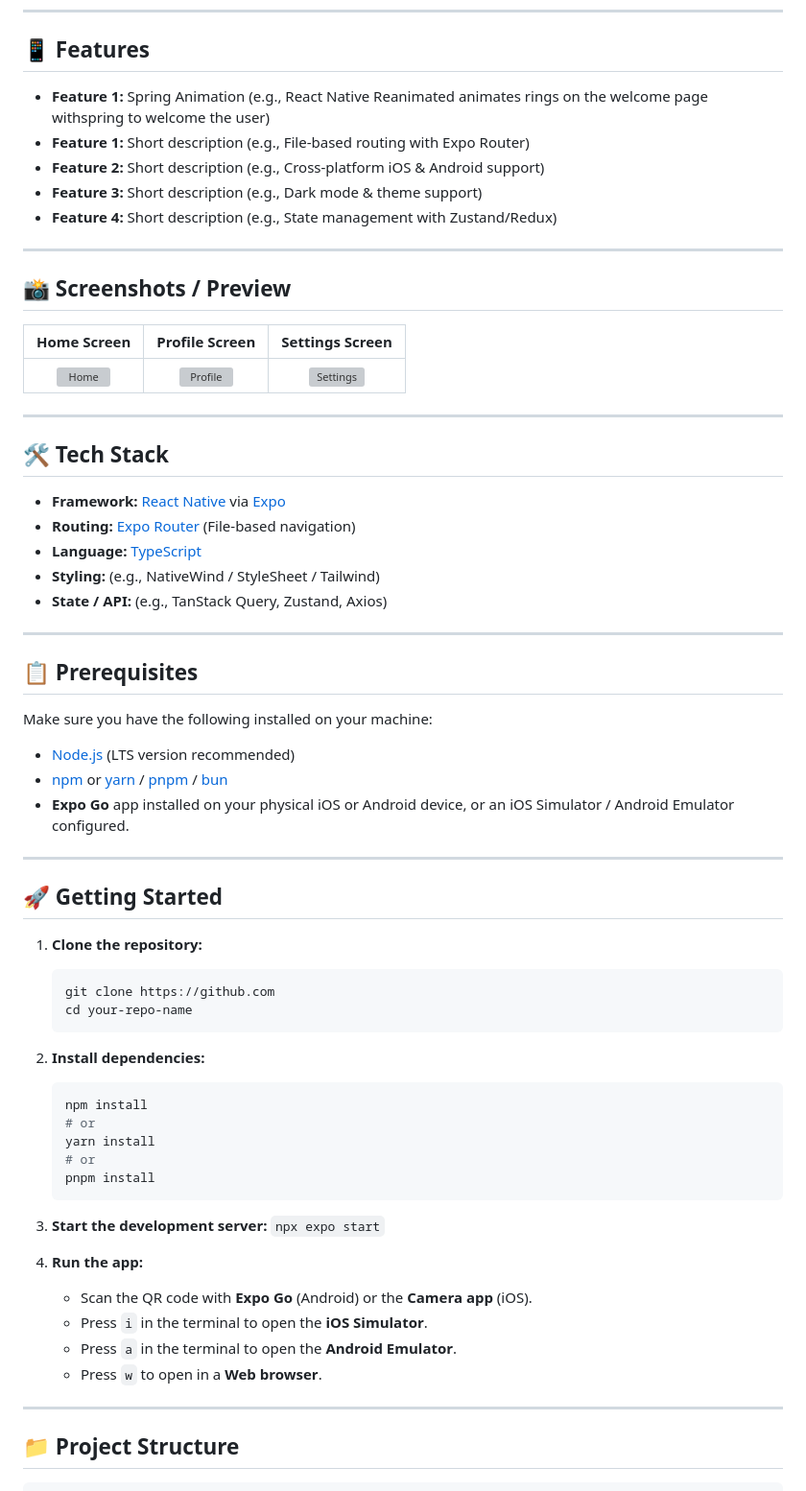
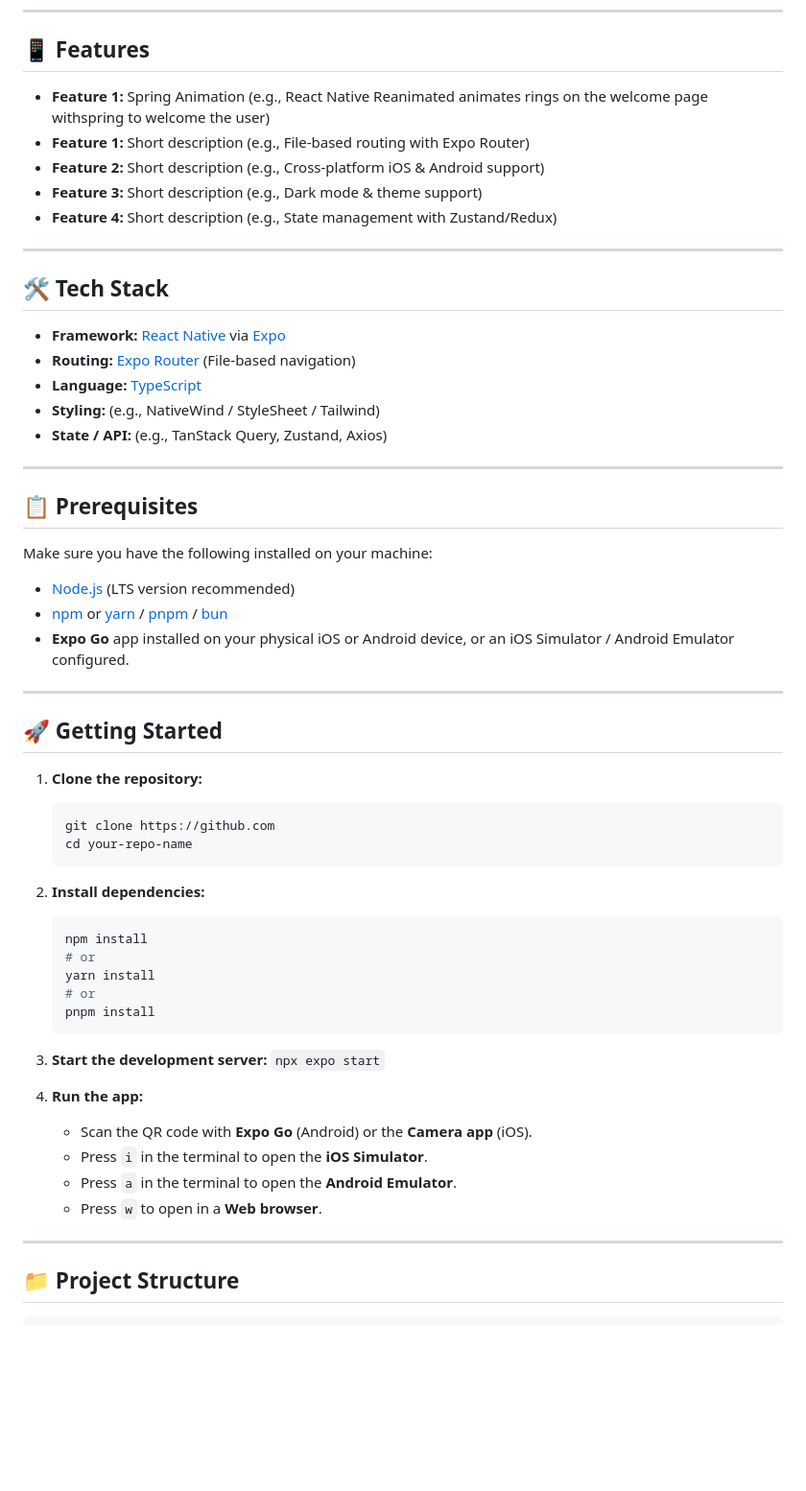
Before and after one commit to monaheng101/african-recipes-app, a Markdown page: README.md, the part around one of its changes. Shown at 96% size. GitHub-like rendering; blank space fills up the shorter version; grey boxes are pictures that could not be loaded.

````diff
--- a/README.md
+++ b/README.md
@@ -10,50 +10,45 @@
 
 ## 📱 Features
 
-* **Feature 1:** Spring Animation (e.g., React Native Reanimated animates rings on the welcome page withspring to welcome the user)
-* **Feature 1:** Short description (e.g., File-based routing with Expo Router)
-* **Feature 2:** Short description (e.g., Cross-platform iOS & Android support)
-* **Feature 3:** Short description (e.g., Dark mode & theme support)
-* **Feature 4:** Short description (e.g., State management with Zustand/Redux)
-
----
-
-## 📸 Screenshots / Preview
-
-| Home Screen | Profile Screen | Settings Screen |
-| :---: | :---: | :---: |
-| ![Home](path/to/home.png) | ![Profile](path/to/profile.png) | ![Settings](path/to/settings.png) |
+- **Feature 1:** Spring Animation (e.g., React Native Reanimated animates rings on the welcome page withspring to welcome the user)
+- **Feature 1:** Short description (e.g., File-based routing with Expo Router)
+- **Feature 2:** Short description (e.g., Cross-platform iOS & Android support)
+- **Feature 3:** Short description (e.g., Dark mode & theme support)
+- **Feature 4:** Short description (e.g., State management with Zustand/Redux)
 
 ---
 
 ## 🛠️ Tech Stack
 
-* **Framework:** [React Native](https://reactnative.dev) via [Expo](https://expo.dev/)
-* **Routing:** [Expo Router](https://expo.dev) (File-based navigation)
-* **Language:** [TypeScript](https://typescriptlang.org)
-* **Styling:** (e.g., NativeWind / StyleSheet / Tailwind)
-* **State / API:** (e.g., TanStack Query, Zustand, Axios)
+- **Framework:** [React Native](https://reactnative.dev) via [Expo](https://expo.dev/)
+- **Routing:** [Expo Router](https://expo.dev) (File-based navigation)
+- **Language:** [TypeScript](https://typescriptlang.org)
+- **Styling:** (e.g., NativeWind / StyleSheet / Tailwind)
+- **State / API:** (e.g., TanStack Query, Zustand, Axios)
 
 ---
 
 ## 📋 Prerequisites
 
 Make sure you have the following installed on your machine:
-* [Node.js](https://nodejs.org) (LTS version recommended)
-* [npm](https://npmjs.com) or [yarn](https://yarnpkg.com) / [pnpm](https://pnpm.io) / [bun](https://bun.sh)
-* **Expo Go** app installed on your physical iOS or Android device, or an iOS Simulator / Android Emulator configured.
+
+- [Node.js](https://nodejs.org) (LTS version recommended)
+- [npm](https://npmjs.com) or [yarn](https://yarnpkg.com) / [pnpm](https://pnpm.io) / [bun](https://bun.sh)
+- **Expo Go** app installed on your physical iOS or Android device, or an iOS Simulator / Android Emulator configured.
 
 ---
 
 ## 🚀 Getting Started
 
 1. **Clone the repository:**
+
    ```bash
    git clone https://github.com
    cd your-repo-name
    ```
 
 2. **Install dependencies:**
+
    ```bash
    npm install
    # or
@@ -63,13 +58,12 @@ Make sure you have the following installed on your machine:
    ```
 
 3. **Start the development server:**
-   ```npx expo start```
-
+   `npx expo start`
 4. **Run the app:**
-   * Scan the QR code with **Expo Go** (Android) or the **Camera app** (iOS).
-   * Press `i` in the terminal to open the **iOS Simulator**.
-   * Press `a` in the terminal to open the **Android Emulator**.
-   * Press `w` to open in a **Web browser**.
+   - Scan the QR code with **Expo Go** (Android) or the **Camera app** (iOS).
+   - Press `i` in the terminal to open the **iOS Simulator**.
+   - Press `a` in the terminal to open the **Android Emulator**.
+   - Press `w` to open in a **Web browser**.
 
 ---
 
````
Also changed, not shown: other parts of README.md (+15 -2 lines).
